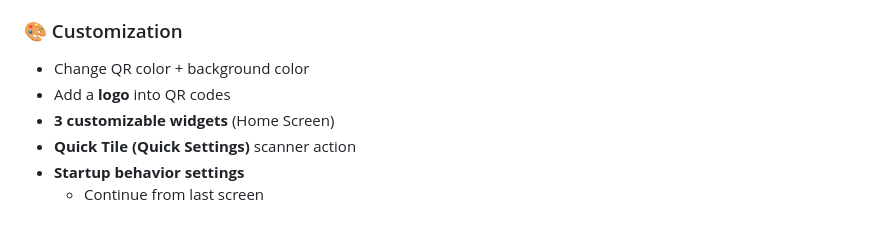
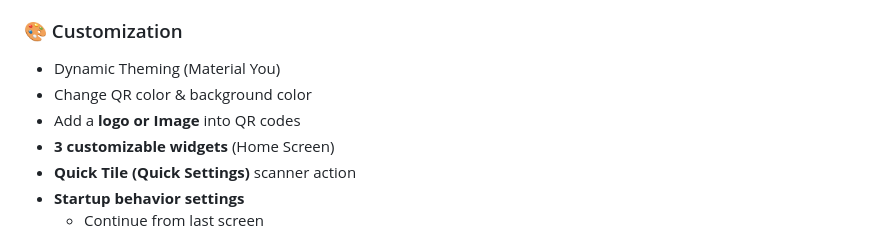
Before and after one commit to mahmutaunal/Kodex---Customizable-QR-Tool, a Markdown page: README.md, the part around the change. Rendered like a GitHub page.

```diff
--- a/README.md
+++ b/README.md
@@ -36,8 +36,9 @@ Built with **Jetpack Compose**, providing a smooth UX and beautiful Material 3 d
 - Save and share generated codes
 
 ### 🎨 Customization
-- Change QR color + background color
-- Add a **logo** into QR codes
+- Dynamic Theming (Material You)
+- Change QR color & background color
+- Add a **logo or Image** into QR codes
 - **3 customizable widgets** (Home Screen)
 - **Quick Tile (Quick Settings)** scanner action
 - **Startup behavior settings**
```
